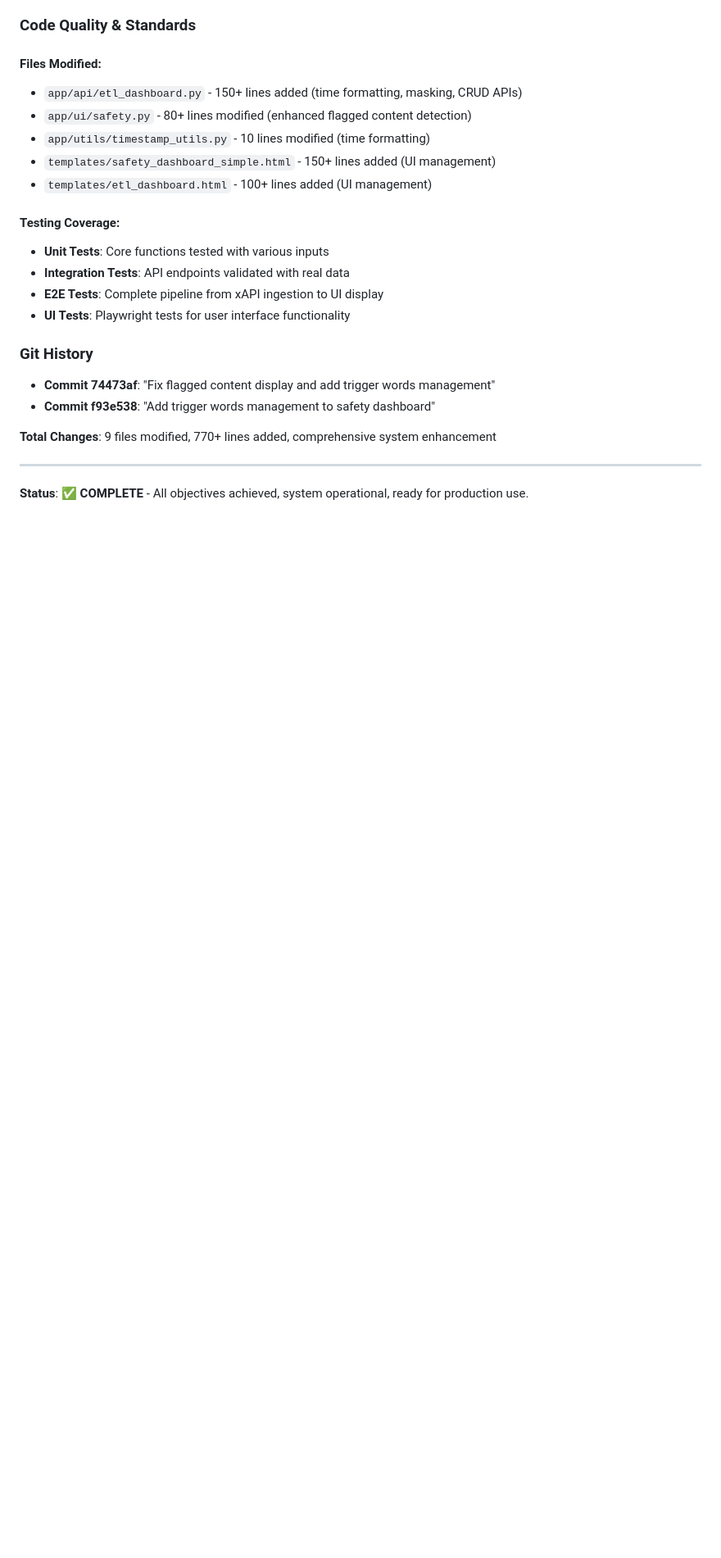
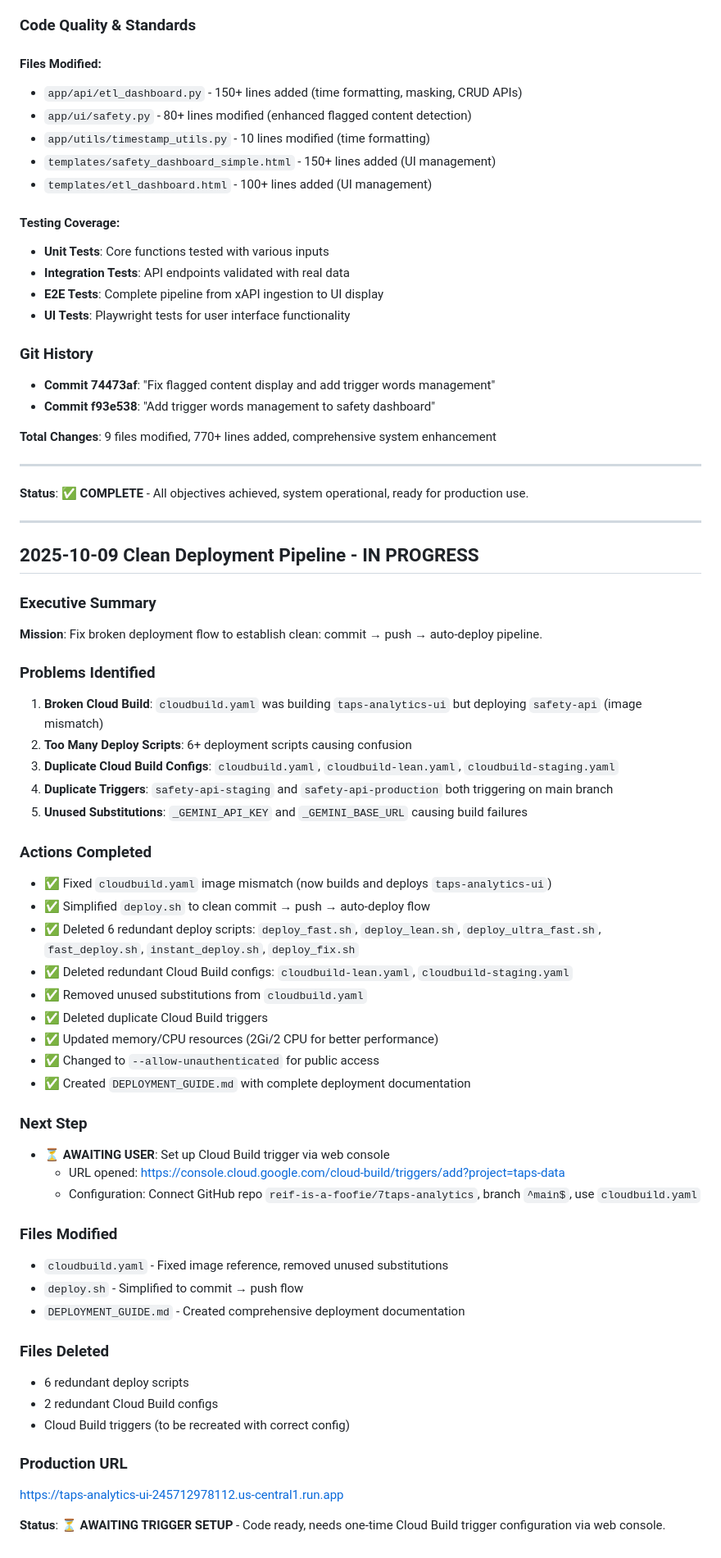
Before and after one commit to reif-is-a-foofie/7taps-analytics, a Markdown page: project_management/functionality_improvements.md, the part around the change. Shown at 82% size. Drawn GitHub-style; blank space fills up the shorter version.

Commit message:
docs: update deployment cleanup progress

```diff
--- a/project_management/functionality_improvements.md
+++ b/project_management/functionality_improvements.md
@@ -300,3 +300,48 @@
 ---
 
 **Status**: ✅ **COMPLETE** - All objectives achieved, system operational, ready for production use.
+
+---
+
+## 2025-10-09 Clean Deployment Pipeline - IN PROGRESS
+
+### Executive Summary
+**Mission**: Fix broken deployment flow to establish clean: commit → push → auto-deploy pipeline.
+
+### Problems Identified
+1. **Broken Cloud Build**: `cloudbuild.yaml` was building `taps-analytics-ui` but deploying `safety-api` (image mismatch)
+2. **Too Many Deploy Scripts**: 6+ deployment scripts causing confusion
+3. **Duplicate Cloud Build Configs**: `cloudbuild.yaml`, `cloudbuild-lean.yaml`, `cloudbuild-staging.yaml`
+4. **Duplicate Triggers**: `safety-api-staging` and `safety-api-production` both triggering on main branch
+5. **Unused Substitutions**: `_GEMINI_API_KEY` and `_GEMINI_BASE_URL` causing build failures
+
+### Actions Completed
+- ✅ Fixed `cloudbuild.yaml` image mismatch (now builds and deploys `taps-analytics-ui`)
+- ✅ Simplified `deploy.sh` to clean commit → push → auto-deploy flow
+- ✅ Deleted 6 redundant deploy scripts: `deploy_fast.sh`, `deploy_lean.sh`, `deploy_ultra_fast.sh`, `fast_deploy.sh`, `instant_deploy.sh`, `deploy_fix.sh`
+- ✅ Deleted redundant Cloud Build configs: `cloudbuild-lean.yaml`, `cloudbuild-staging.yaml`
+- ✅ Removed unused substitutions from `cloudbuild.yaml`
+- ✅ Deleted duplicate Cloud Build triggers
+- ✅ Updated memory/CPU resources (2Gi/2 CPU for better performance)
+- ✅ Changed to `--allow-unauthenticated` for public access
+- ✅ Created `DEPLOYMENT_GUIDE.md` with complete deployment documentation
+
+### Next Step
+- ⏳ **AWAITING USER**: Set up Cloud Build trigger via web console
+  - URL opened: https://console.cloud.google.com/cloud-build/triggers/add?project=taps-data
+  - Configuration: Connect GitHub repo `reif-is-a-foofie/7taps-analytics`, branch `^main$`, use `cloudbuild.yaml`
+
+### Files Modified
+- `cloudbuild.yaml` - Fixed image reference, removed unused substitutions
+- `deploy.sh` - Simplified to commit → push flow
+- `DEPLOYMENT_GUIDE.md` - Created comprehensive deployment documentation
+
+### Files Deleted
+- 6 redundant deploy scripts
+- 2 redundant Cloud Build configs
+- Cloud Build triggers (to be recreated with correct config)
+
+### Production URL
+https://taps-analytics-ui-245712978112.us-central1.run.app
+
+**Status**: ⏳ **AWAITING TRIGGER SETUP** - Code ready, needs one-time Cloud Build trigger configuration via web console.
```
